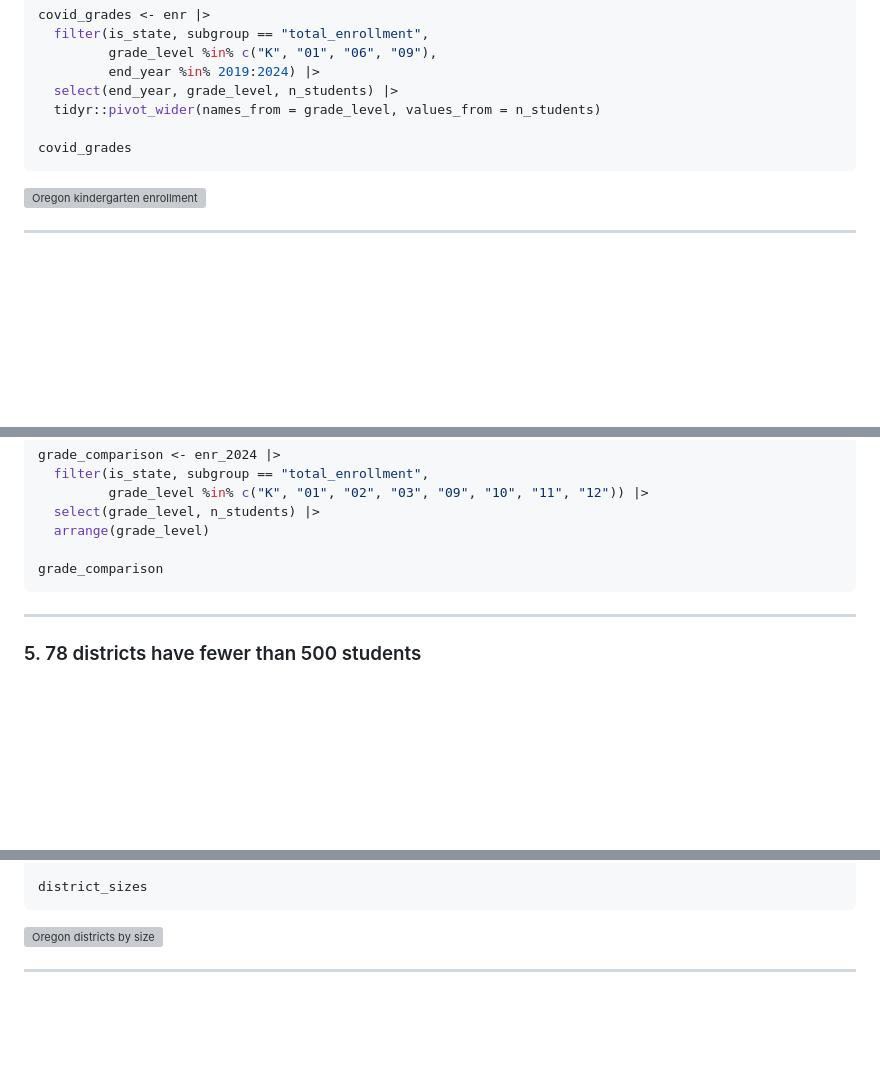
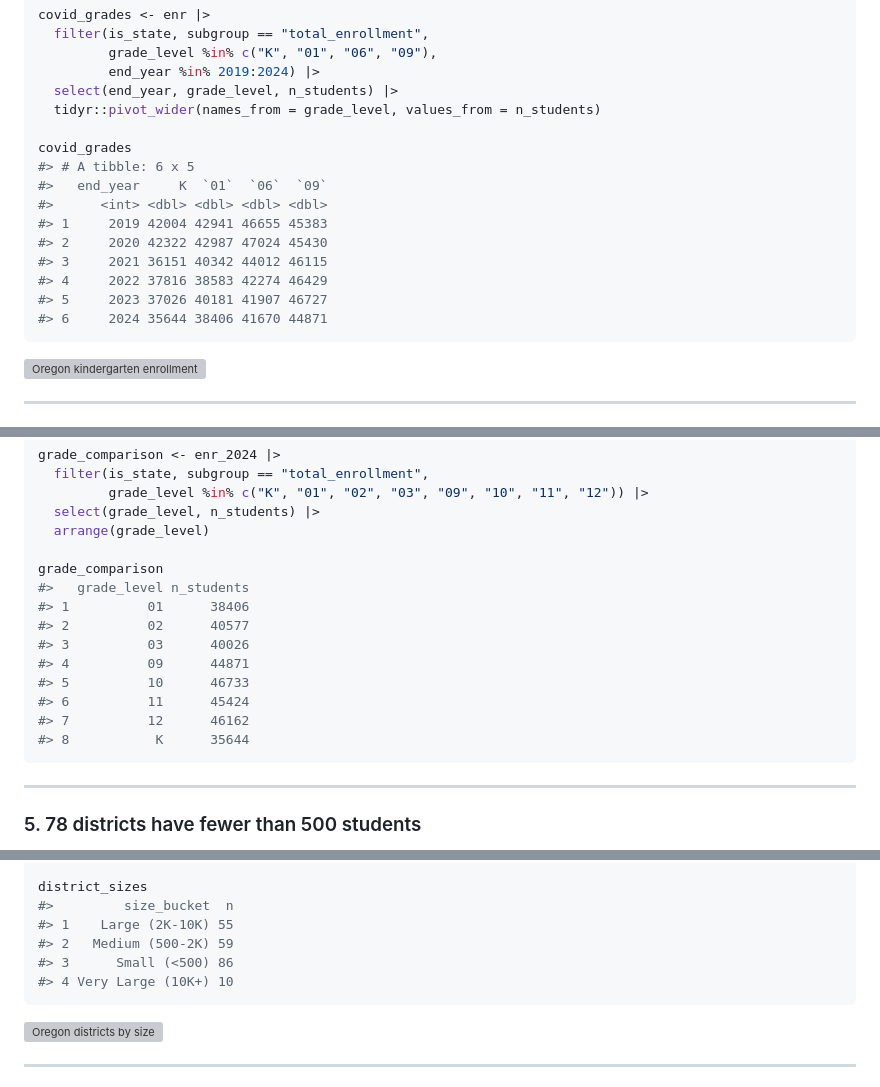
Before and after one commit to almartin82/orschooldata, a Markdown page: README.md, 3 parts joined by grey strips. Rendered like a GitHub page; blank space fills up the shorter version; grey boxes are pictures that could not be loaded.

````diff
--- a/README.md
+++ b/README.md
@@ -73,6 +91,15 @@ covid_grades <- enr |>
   tidyr::pivot_wider(names_from = grade_level, values_from = n_students)
 
 covid_grades
+#> # A tibble: 6 x 5
+#>   end_year     K  `01`  `06`  `09`
+#>      <int> <dbl> <dbl> <dbl> <dbl>
+#> 1     2019 42004 42941 46655 45383
+#> 2     2020 42322 42987 47024 45430
+#> 3     2021 36151 40342 44012 46115
+#> 4     2022 37816 38583 42274 46429
+#> 5     2023 37026 40181 41907 46727
+#> 6     2024 35644 38406 41670 44871
 ```
 
 ![Oregon kindergarten enrollment](https://almartin82.github.io/orschooldata/articles/enrollment_hooks_files/figure-html/demographics-chart-1.png)
@@ -93,6 +120,15 @@ grade_comparison <- enr_2024 |>
   arrange(grade_level)
 
 grade_comparison
+#>   grade_level n_students
+#> 1          01      38406
+#> 2          02      40577
+#> 3          03      40026
+#> 4          09      44871
+#> 5          10      46733
+#> 6          11      45424
+#> 7          12      46162
+#> 8           K      35644
 ```
 
 ---
@@ -113,6 +149,11 @@ district_sizes <- enr_2024 |>
   count(size_bucket)
 
 district_sizes
+#>         size_bucket  n
+#> 1    Large (2K-10K) 55
+#> 2   Medium (500-2K) 59
+#> 3      Small (<500) 86
+#> 4 Very Large (10K+) 10
 ```
 
 ![Oregon districts by size](https://almartin82.github.io/orschooldata/articles/enrollment_hooks_files/figure-html/regional-chart-1.png)
````
Also changed, not shown: other parts of README.md (+74 -0 lines).
